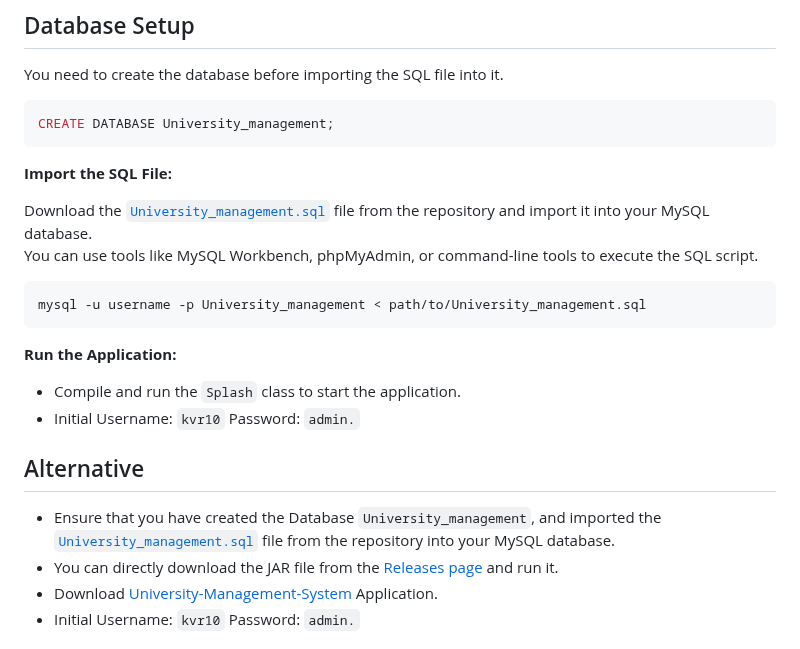
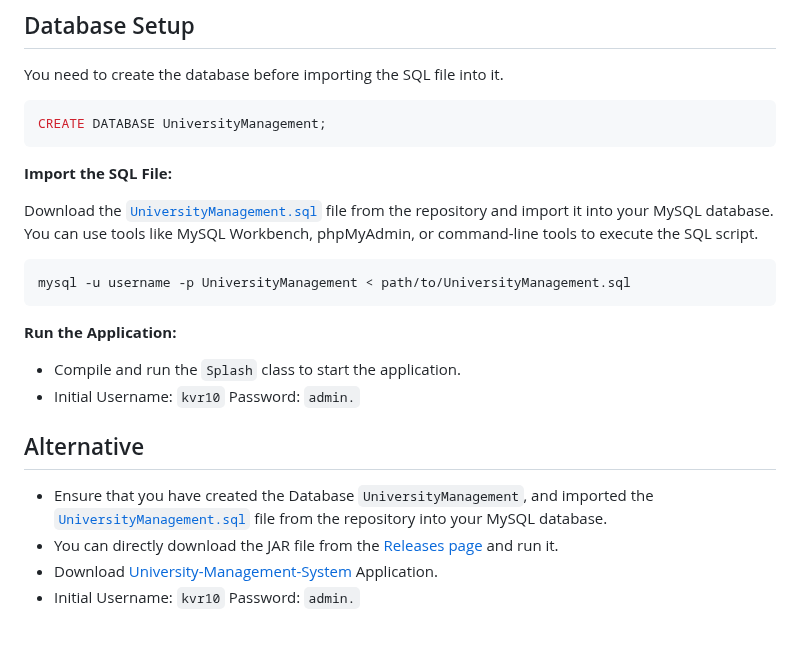
Before and after one commit to Kvr-10/University-Management-System, a Markdown page: README.md, the part around the change. Rendered like a GitHub page.

````diff
--- a/README.md
+++ b/README.md
@@ -58,16 +58,16 @@ The University Management System is a comprehensive Java-based application desig
 You need to create the database before importing the SQL file into it.
 
   ```sql
-  CREATE DATABASE University_management;
+  CREATE DATABASE UniversityManagement;
   ```
 
  **Import the SQL File:**
 
-   Download the [`University_management.sql`](https://github.com/Kvr-10/University-Management-System/tree/master/database) file from the repository and import it into your MySQL database.
+   Download the [`UniversityManagement.sql`](https://github.com/Kvr-10/University-Management-System/tree/master/database) file from the repository and import it into your MySQL database.
    You can use tools like MySQL Workbench, phpMyAdmin, or command-line tools to execute the SQL script.
 
    ```shell
-   mysql -u username -p University_management < path/to/University_management.sql
+   mysql -u username -p UniversityManagement < path/to/UniversityManagement.sql
    ```
 
 **Run the Application:**
@@ -76,7 +76,7 @@ You need to create the database before importing the SQL file into it.
 
 ## Alternative
 
-   - Ensure that you have created the Database `University_management`, and imported the [`University_management.sql`](https://github.com/Kvr-10/University-Management-System/tree/master/database) file from the repository into your MySQL database.
+   - Ensure that you have created the Database `UniversityManagement`, and imported the [`UniversityManagement.sql`](https://github.com/Kvr-10/University-Management-System/tree/master/database) file from the repository into your MySQL database.
    - You can directly download the JAR file from the [Releases page](https://github.com/Kvr-10/University-Management-System/releases/latest) and run it.
    - Download [University-Management-System](https://github.com/Kvr-10/University-Management-System/releases/latest/download/UniversityMS.jar) Application.
    - Initial Username: `kvr10` Password: `admin.`
````
